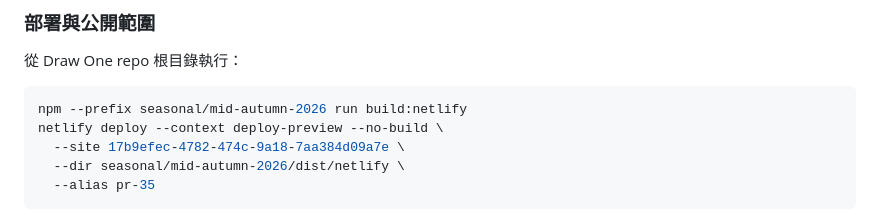
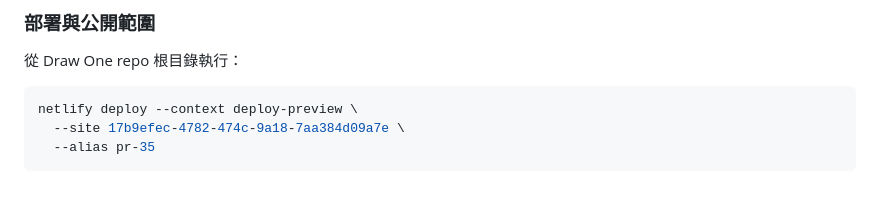
Before and after one commit to Crystal32378/draw-one, a Markdown page: seasonal/mid-autumn-2026/README.md, the part around the change. GitHub-like rendering; blank space fills up the shorter version.

Commit message:
docs: use Netlify preview-context build for deploy

````diff
--- a/seasonal/mid-autumn-2026/README.md
+++ b/seasonal/mid-autumn-2026/README.md
@@ -68,10 +68,8 @@ FEEDBACK_DIR=/absolute/private/path npm run admin
 從 Draw One repo 根目錄執行：
 
 ```sh
-npm --prefix seasonal/mid-autumn-2026 run build:netlify
-netlify deploy --context deploy-preview --no-build \
+netlify deploy --context deploy-preview \
   --site 17b9efec-4782-474c-9a18-7aa384d09a7e \
-  --dir seasonal/mid-autumn-2026/dist/netlify \
   --alias pr-35
 ```
 
````
